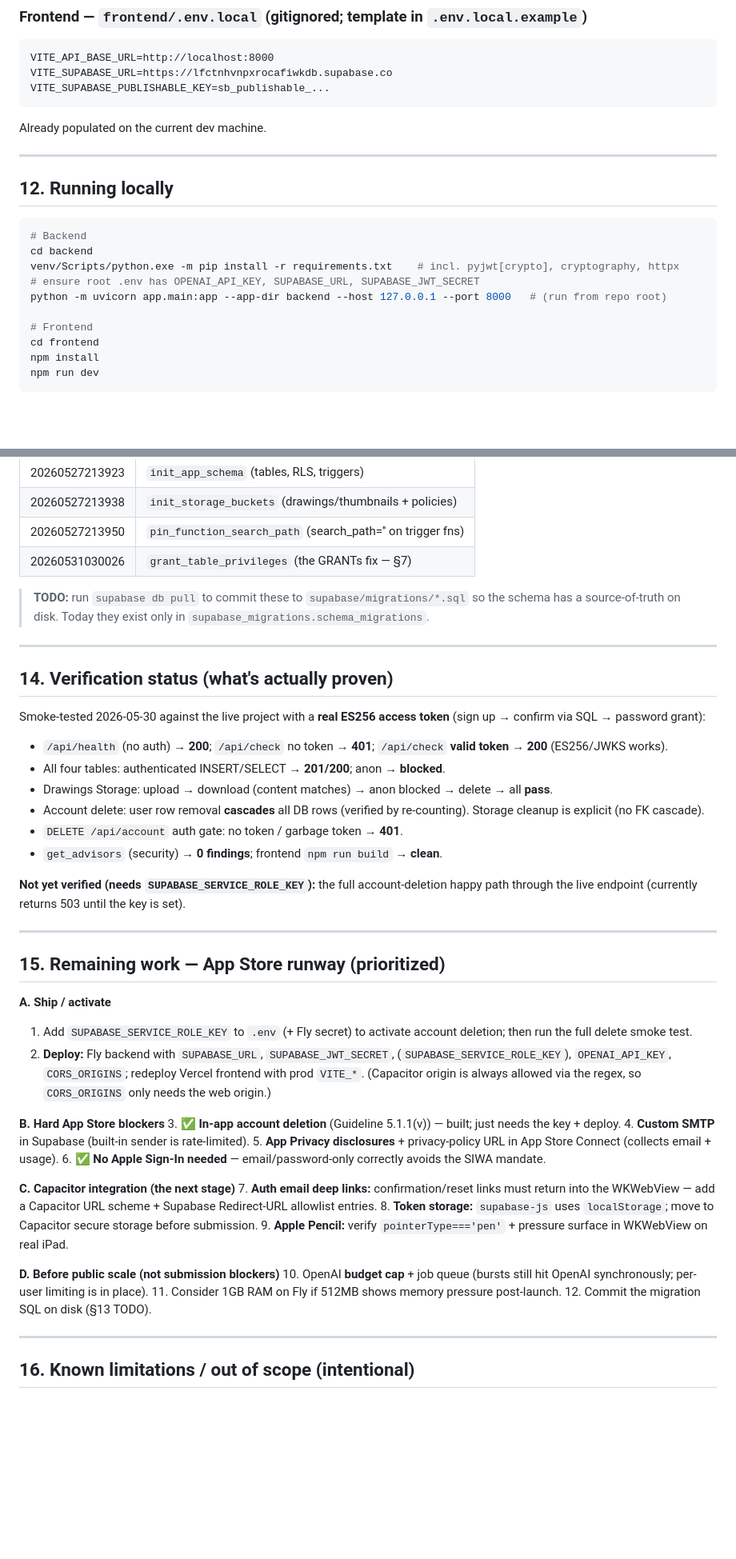
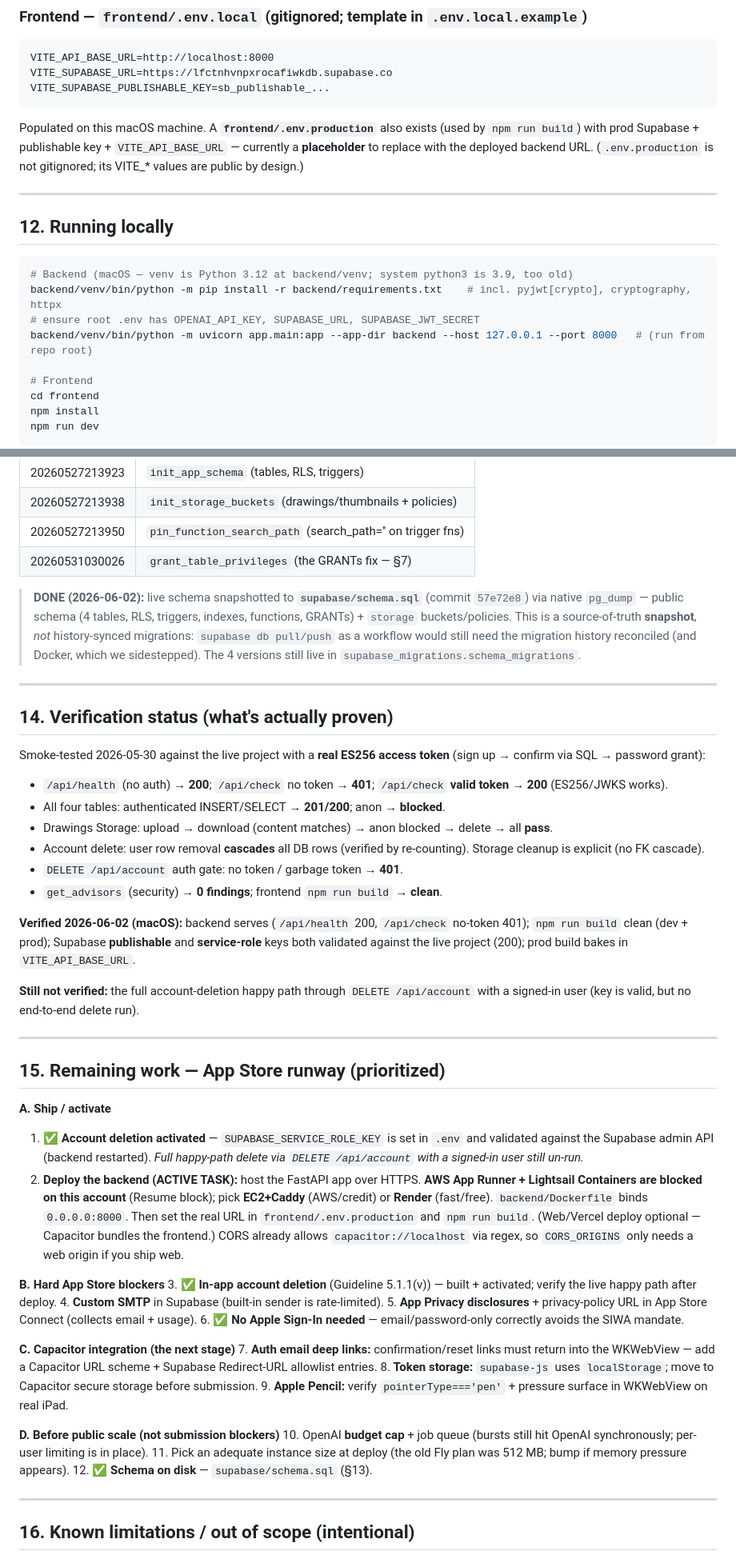
Before and after one commit to ryanli0070/EuraAI, a Markdown page: HANDOFF.md, 2 parts joined by grey strips. Shown at 80% size. Drawn GitHub-style; blank space fills up the shorter version.

````diff
--- a/HANDOFF.md
+++ b/HANDOFF.md
@@ -181,18 +199,17 @@ VITE_API_BASE_URL=http://localhost:8000
 VITE_SUPABASE_URL=https://lfctnhvnpxrocafiwkdb.supabase.co
 VITE_SUPABASE_PUBLISHABLE_KEY=sb_publishable_...
 ```
-Already populated on the current dev machine.
+Populated on this macOS machine. A **`frontend/.env.production`** also exists (used by `npm run build`) with prod Supabase + publishable key + `VITE_API_BASE_URL` — currently a **placeholder** to replace with the deployed backend URL. (`.env.production` is not gitignored; its VITE_* values are public by design.)
 
 ---
 
 ## 12. Running locally
 
 ```bash
-# Backend
-cd backend
-venv/Scripts/python.exe -m pip install -r requirements.txt    # incl. pyjwt[crypto], cryptography, httpx
+# Backend (macOS — venv is Python 3.12 at backend/venv; system python3 is 3.9, too old)
+backend/venv/bin/python -m pip install -r backend/requirements.txt    # incl. pyjwt[crypto], cryptography, httpx
 # ensure root .env has OPENAI_API_KEY, SUPABASE_URL, SUPABASE_JWT_SECRET
-python -m uvicorn app.main:app --app-dir backend --host 127.0.0.1 --port 8000   # (run from repo root)
+backend/venv/bin/python -m uvicorn app.main:app --app-dir backend --host 127.0.0.1 --port 8000   # (run from repo root)
 
 # Frontend
 cd frontend
@@ -213,7 +230,7 @@ npm run dev
 | 20260527213950 | `pin_function_search_path` (search_path='' on trigger fns) |
 | 20260531030026 | `grant_table_privileges` (the GRANTs fix — §7) |
 
-> **TODO:** run `supabase db pull` to commit these to `supabase/migrations/*.sql` so the schema has a source-of-truth on disk. Today they exist only in `supabase_migrations.schema_migrations`.
+> **DONE (2026-06-02):** live schema snapshotted to **`supabase/schema.sql`** (commit `57e72e8`) via native `pg_dump` — public schema (4 tables, RLS, triggers, indexes, functions, GRANTs) + `storage` buckets/policies. This is a source-of-truth **snapshot**, *not* history-synced migrations: `supabase db pull/push` as a workflow would still need the migration history reconciled (and Docker, which we sidestepped). The 4 versions still live in `supabase_migrations.schema_migrations`.
 
 ---
 
@@ -228,18 +245,20 @@ Smoke-tested 2026-05-30 against the live project with a **real ES256 access toke
 - `DELETE /api/account` auth gate: no token / garbage token → **401**.
 - `get_advisors` (security) → **0 findings**; frontend `npm run build` → **clean**.
 
-**Not yet verified (needs `SUPABASE_SERVICE_ROLE_KEY`):** the full account-deletion happy path through the live endpoint (currently returns 503 until the key is set).
+**Verified 2026-06-02 (macOS):** backend serves (`/api/health` 200, `/api/check` no-token 401); `npm run build` clean (dev + prod); Supabase **publishable** and **service-role** keys both validated against the live project (200); prod build bakes in `VITE_API_BASE_URL`.
+
+**Still not verified:** the full account-deletion happy path through `DELETE /api/account` with a signed-in user (key is valid, but no end-to-end delete run).
 
 ---
 
 ## 15. Remaining work — App Store runway (prioritized)
 
 **A. Ship / activate**
-1. Add `SUPABASE_SERVICE_ROLE_KEY` to `.env` (+ Fly secret) to activate account deletion; then run the full delete smoke test.
-2. **Deploy:** Fly backend with `SUPABASE_URL`, `SUPABASE_JWT_SECRET`, (`SUPABASE_SERVICE_ROLE_KEY`), `OPENAI_API_KEY`, `CORS_ORIGINS`; redeploy Vercel frontend with prod `VITE_*`. (Capacitor origin is always allowed via the regex, so `CORS_ORIGINS` only needs the web origin.)
+1. ✅ **Account deletion activated** — `SUPABASE_SERVICE_ROLE_KEY` is set in `.env` and validated against the Supabase admin API (backend restarted). *Full happy-path delete via `DELETE /api/account` with a signed-in user still un-run.*
+2. **Deploy the backend (ACTIVE TASK):** host the FastAPI app over HTTPS. **AWS App Runner + Lightsail Containers are blocked on this account** (Resume block); pick **EC2+Caddy** (AWS/credit) or **Render** (fast/free). `backend/Dockerfile` binds `0.0.0.0:8000`. Then set the real URL in `frontend/.env.production` and `npm run build`. (Web/Vercel deploy optional — Capacitor bundles the frontend.) CORS already allows `capacitor://localhost` via regex, so `CORS_ORIGINS` only needs a web origin if you ship web.
 
 **B. Hard App Store blockers**
-3. ✅ **In-app account deletion** (Guideline 5.1.1(v)) — built; just needs the key + deploy.
+3. ✅ **In-app account deletion** (Guideline 5.1.1(v)) — built + activated; verify the live happy path after deploy.
 4. **Custom SMTP** in Supabase (built-in sender is rate-limited).
 5. **App Privacy disclosures** + privacy-policy URL in App Store Connect (collects email + usage).
 6. ✅ **No Apple Sign-In needed** — email/password-only correctly avoids the SIWA mandate.
@@ -251,8 +270,8 @@ Smoke-tested 2026-05-30 against the live project with a **real ES256 access toke
 
 **D. Before public scale (not submission blockers)**
 10. OpenAI **budget cap** + job queue (bursts still hit OpenAI synchronously; per-user limiting is in place).
-11. Consider 1GB RAM on Fly if 512MB shows memory pressure post-launch.
-12. Commit the migration SQL on disk (§13 TODO).
+11. Pick an adequate instance size at deploy (the old Fly plan was 512 MB; bump if memory pressure appears).
+12. ✅ **Schema on disk** — `supabase/schema.sql` (§13).
 
 ---
 
````
Also changed, not shown: other parts of HANDOFF.md (+24 -6 lines).
